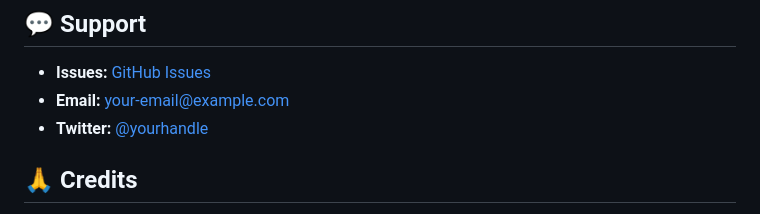
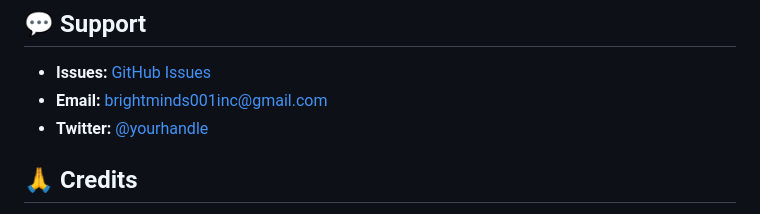
Before and after one commit to brightminds001inc-bit/brightminds-landing, a Markdown page: README.md, the part around the change. Rendered like a GitHub page.

```diff
--- a/README.md
+++ b/README.md
@@ -143,7 +143,7 @@ Pull requests welcome! For major changes, please open an issue first.
 ## 💬 Support
 
 - **Issues:** [GitHub Issues](https://github.com/[your-username]/brightminds-landing/issues)
-- **Email:** your-email@example.com
+- **Email:** brightminds001inc@gmail.com
 - **Twitter:** [@yourhandle](https://twitter.com/yourhandle)
 
 ## 🙏 Credits
```
